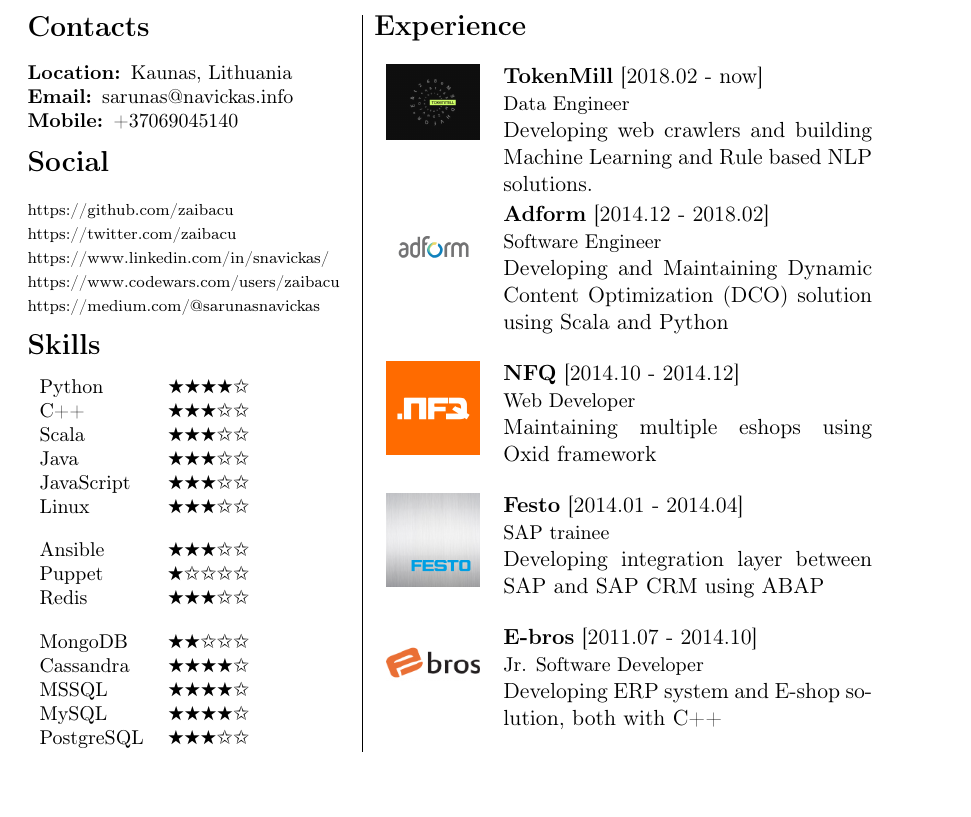
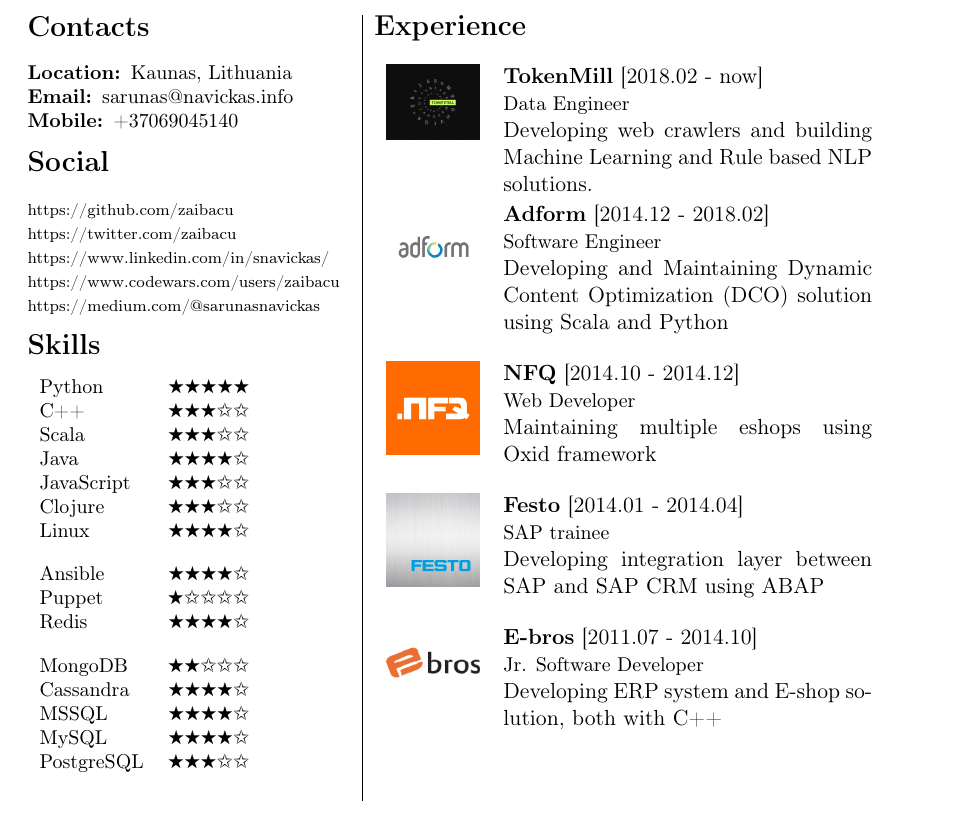
Before and after one commit to zaibacu/cv, a LaTeX document (main.tex, which reads sections/skills.tex): part of page 1 of 3, cut so that both start at the same text, the shorter picture padded with empty space. Compiled offline with pdfLaTeX.

Commit message:
Just a dummy update

```diff
--- a/sections/skills.tex
+++ b/sections/skills.tex
@@ -1,20 +1,22 @@
 \sectionsplit{Skills}
 
 \begin{tabular}{l r}
-Python      & ★★★★☆ \\
+Python      & ★★★★★ \\
 C++         & ★★★☆☆ \\
 Scala       & ★★★☆☆ \\
-Java        & ★★★☆☆ \\
+Java        & ★★★★☆ \\
 JavaScript  & ★★★☆☆ \\
+Clojure     & ★★★☆☆ \\
 \spacer
-Linux       & ★★★☆☆ \\
-Ansible     & ★★★☆☆ \\
+Linux       & ★★★★☆ \\
+Ansible     & ★★★★☆ \\
 Puppet      & ★☆☆☆☆ \\
 \spacer
-Redis       & ★★★☆☆ \\
+Redis       & ★★★★☆ \\
 MongoDB     & ★★☆☆☆ \\
 Cassandra   & ★★★★☆ \\
 MSSQL       & ★★★★☆ \\
 MySQL       & ★★★★☆ \\
 PostgreSQL  & ★★★☆☆ \\
+\spacer
 \end{tabular}
```
